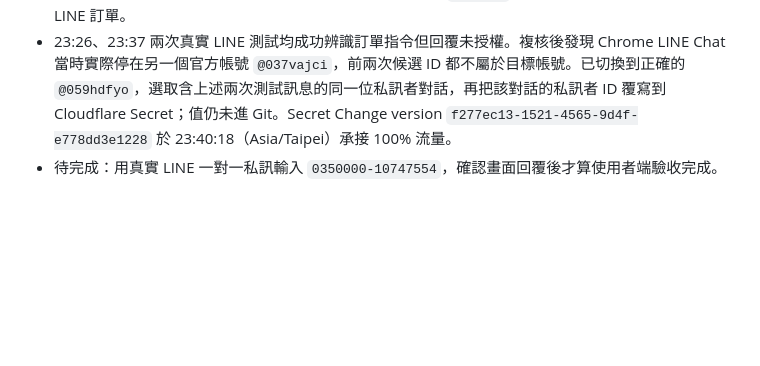
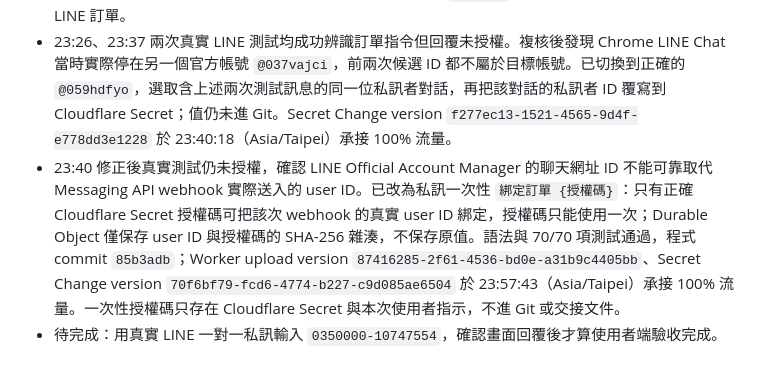
Before and after one commit to jachou123-afk/shopee-video-script-tool, a Markdown page: HANDOFF.md, the part around the change. Drawn GitHub-style; blank space fills up the shorter version.

Commit message:
docs(line): 記錄一次性訂單帳號綁定

```diff
--- a/HANDOFF.md
+++ b/HANDOFF.md
@@ -37,6 +37,7 @@ git pull --ff-only origin agent/line-schedule-handoff
 - 第一次隔離正式同步於 23:15:55（Asia/Taipei）完成，ERP 原始匯出先進暫存封存、隱私清洗後推送 Worker，共建立 2,511 筆訂單索引。另已把訂單同步移到每輪最前面，舊庫存／相簿報表逾時不再阻擋訂單更新。
 - 23:20 自動排程也已自然通過：23:20:18 在 NAS 產生 15.9 MB 原始 CSV 與 SHA-256 manifest，23:20:25 寫入 10 MB 去識別化索引；23:22:19 完整日誌為 `success`，正式 Worker 收到 2,513 筆 LINE 訂單。
 - 23:26、23:37 兩次真實 LINE 測試均成功辨識訂單指令但回覆未授權。複核後發現 Chrome LINE Chat 當時實際停在另一個官方帳號 `@037vajci`，前兩次候選 ID 都不屬於目標帳號。已切換到正確的 `@059hdfyo`，選取含上述兩次測試訊息的同一位私訊者對話，再把該對話的私訊者 ID 覆寫到 Cloudflare Secret；值仍未進 Git。Secret Change version `f277ec13-1521-4565-9d4f-e778dd3e1228` 於 23:40:18（Asia/Taipei）承接 100% 流量。
+- 23:40 修正後真實測試仍未授權，確認 LINE Official Account Manager 的聊天網址 ID 不能可靠取代 Messaging API webhook 實際送入的 user ID。已改為私訊一次性 `綁定訂單 {授權碼}`：只有正確 Cloudflare Secret 授權碼可把該次 webhook 的真實 user ID 綁定，授權碼只能使用一次；Durable Object 僅保存 user ID 與授權碼的 SHA-256 雜湊，不保存原值。語法與 70/70 項測試通過，程式 commit `85b3adb`；Worker upload version `87416285-2f61-4536-bd0e-a31b9c4405bb`、Secret Change version `70f6bf79-fcd6-4774-b227-c9d085ae6504` 於 23:57:43（Asia/Taipei）承接 100% 流量。一次性授權碼只存在 Cloudflare Secret 與本次使用者指示，不進 Git 或交接文件。
 - 待完成：用真實 LINE 一對一私訊輸入 `0350000-10747554`，確認畫面回覆後才算使用者端驗收完成。
 
 ## LINE 私訊查貨號顯示 ERP 售價（2026-08-27，已正式部署，待 LINE 私訊驗收）
```
